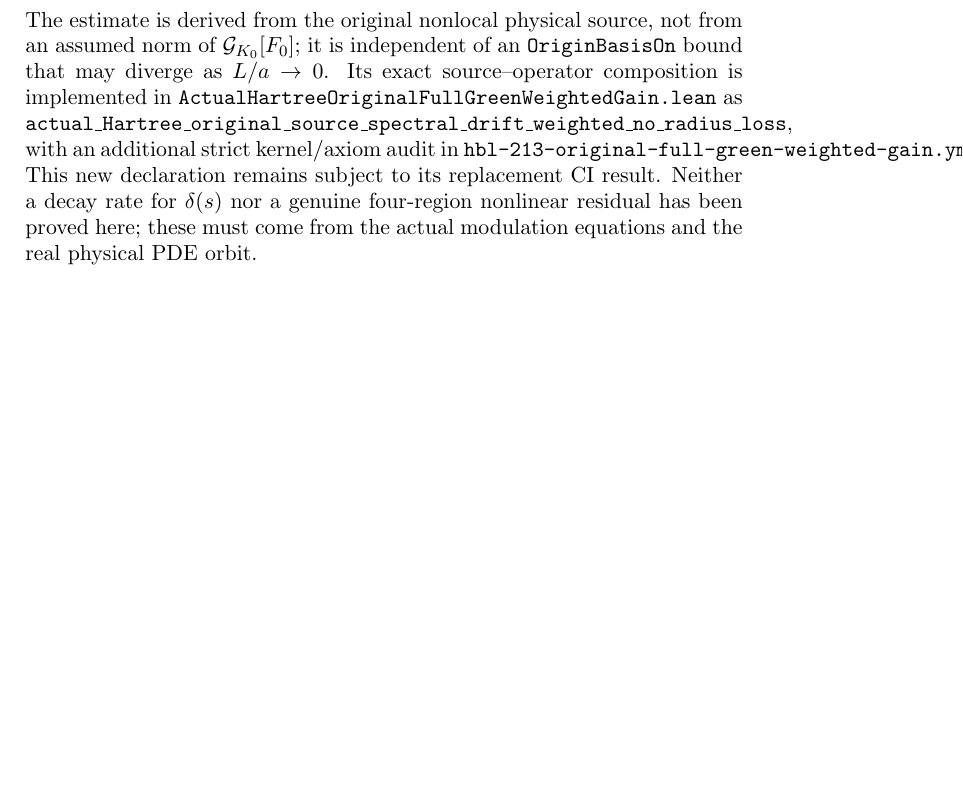
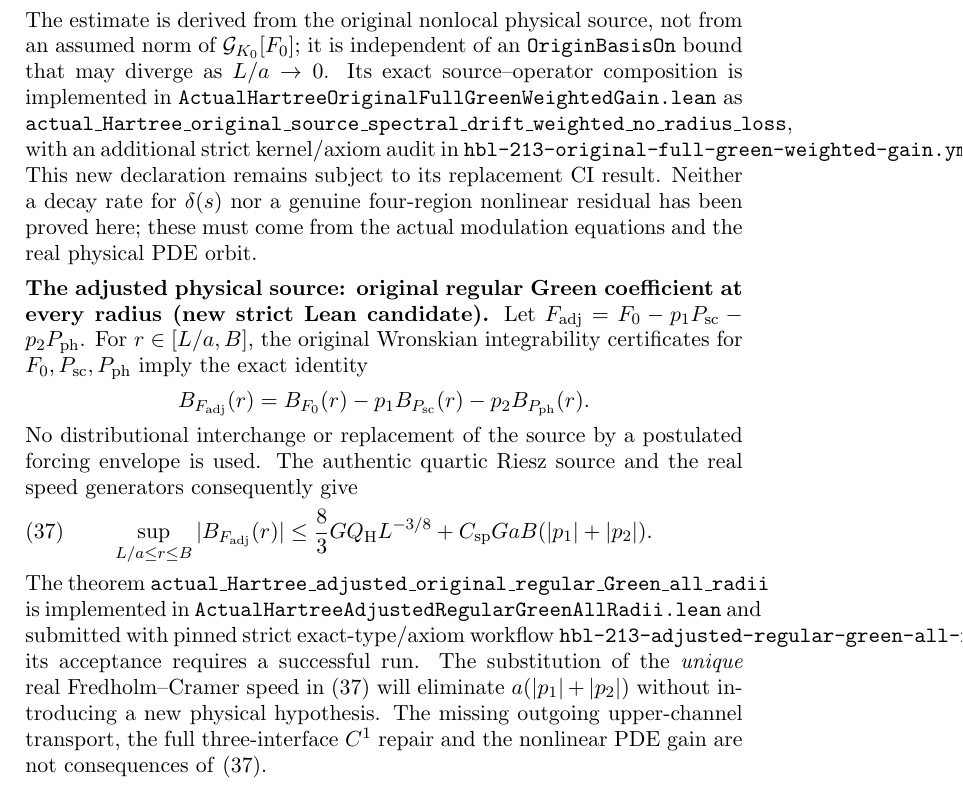
Before and after one commit to penghongzhong/HBL, a LaTeX paper (verification/HBL_213_GREEN_MOVING_TWO_CHANNEL_20261108.tex): part of page 26 of 26, cut so that both start at the same text, the shorter picture padded with empty space. Compiled offline with pdfLaTeX.

Commit message:
Sync §2.13 exact adjusted physical three-source regular Green integral with new strict Lean proof

```diff
--- a/verification/HBL_213_GREEN_MOVING_TWO_CHANNEL_20261108.tex
+++ b/verification/HBL_213_GREEN_MOVING_TWO_CHANNEL_20261108.tex
@@ -1934,4 +1934,38 @@ Neither a decay rate for $\delta(s)$ nor a genuine four-region
 nonlinear residual has been proved here; these must come from the
 actual modulation equations and the real physical PDE orbit.
 
+
+\medskip
+\noindent\textbf{The adjusted physical source: original regular
+Green coefficient at every radius (new strict Lean candidate).}
+Let $F_{\rm adj}=F_0-p_1P_{\rm sc}-p_2P_{\rm ph}$.
+For $r\in[L/a,B]$, the original Wronskian integrability certificates
+for $F_0,P_{\rm sc},P_{\rm ph}$ imply the exact identity
+\[
+ B_{F_{\rm adj}}(r)=
+ B_{F_0}(r)-p_1 B_{P_{\rm sc}}(r)-p_2B_{P_{\rm ph}}(r).
+\]
+No distributional interchange or replacement of the source by a
+postulated forcing envelope is used. The authentic quartic Riesz
+source and the real speed generators consequently give
+\begin{equation}
+ \sup_{L/a\le r\le B}|B_{F_{\rm adj}}(r)|
+ \le \frac83 GQ_{\rm H}L^{-3/8}
+  +C_{\rm sp}GaB(|p_1|+|p_2|).
+ \label{eq:actual-three-source-regular-green}
+\end{equation}
+The theorem
+\texttt{actual\_Hartree\_adjusted\_original\_regular\_Green\_all\_radii}
+is implemented in
+\texttt{ActualHartreeAdjustedRegularGreenAllRadii.lean} and
+submitted with pinned strict exact-type/axiom workflow
+\texttt{hbl-213-adjusted-regular-green-all-radii.yml};
+its acceptance requires a successful run. The substitution of
+the \emph{unique} real Fredholm--Cramer speed in
+\eqref{eq:actual-three-source-regular-green}
+will eliminate $a(|p_1|+|p_2|)$ without introducing a new physical
+hypothesis. The missing outgoing upper-channel transport, the
+full three-interface $C^1$ repair and the nonlinear PDE gain
+are not consequences of \eqref{eq:actual-three-source-regular-green}.
+
 \end{document}
```
